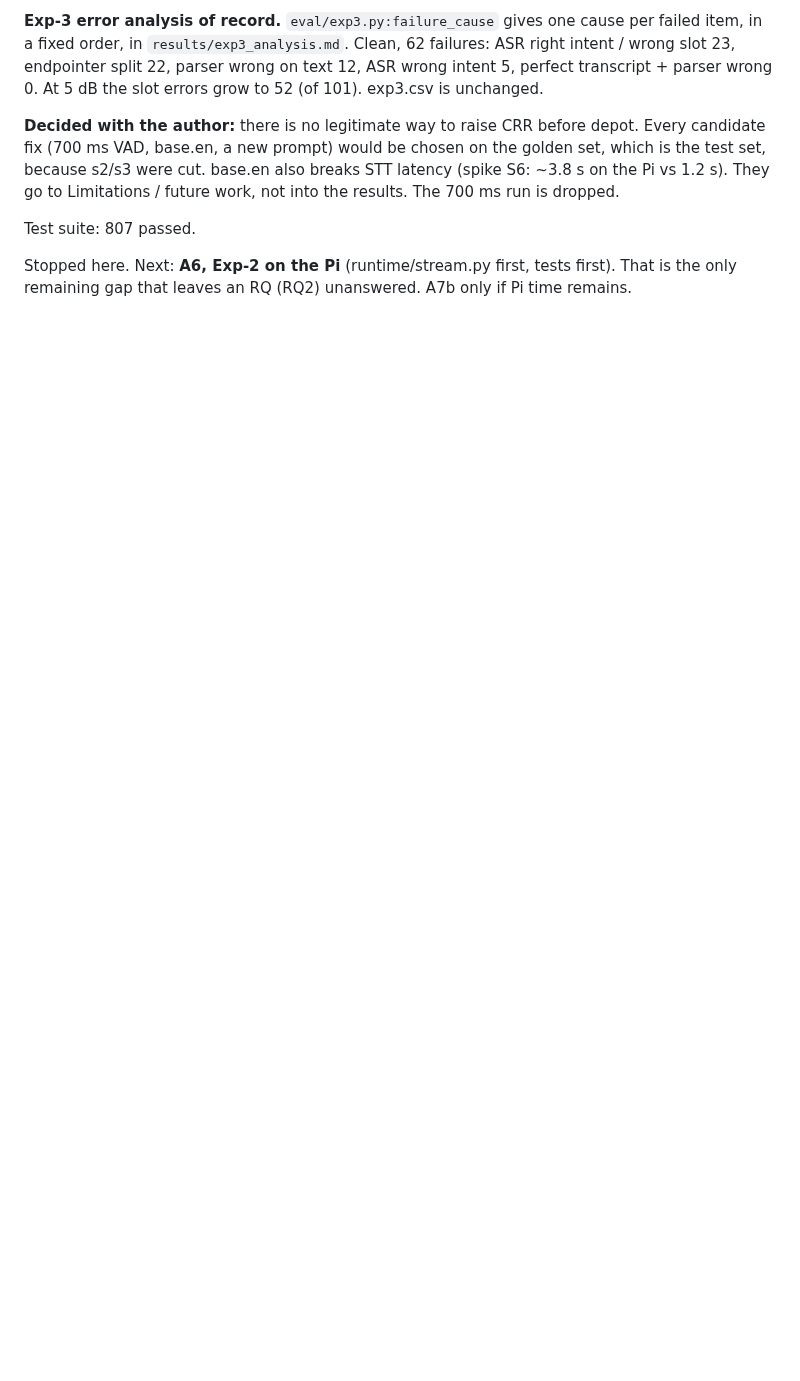
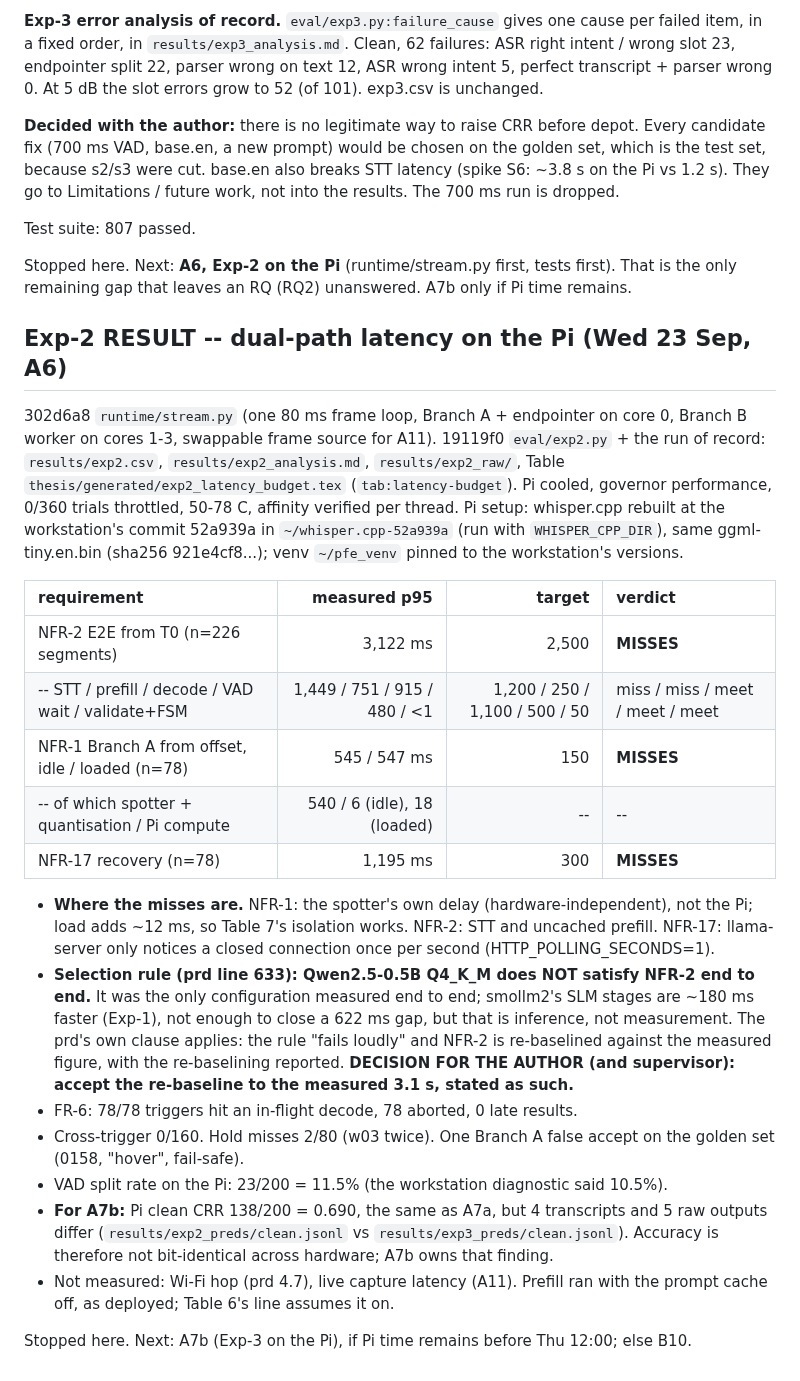
Before and after one commit to TayebKahia/voice-swarm-edge-, a Markdown page: .scratch/sprint-pfe/STATE.md, the part around the change. GitHub-like rendering; blank space fills up the shorter version.

Commit message:
docs(state): Exp-2 of record -- NFR-1/2/17 missed and located; selection rule fails on NFR-2

```diff
--- a/.scratch/sprint-pfe/STATE.md
+++ b/.scratch/sprint-pfe/STATE.md
@@ -1471,3 +1471,43 @@ Test suite: 807 passed.
 
 Stopped here. Next: **A6, Exp-2 on the Pi** (runtime/stream.py first, tests first). That is the
 only remaining gap that leaves an RQ (RQ2) unanswered. A7b only if Pi time remains.
+
+## Exp-2 RESULT -- dual-path latency on the Pi (Wed 23 Sep, A6)
+
+302d6a8 `runtime/stream.py` (one 80 ms frame loop, Branch A + endpointer on core 0,
+Branch B worker on cores 1-3, swappable frame source for A11). 19119f0 `eval/exp2.py` + the
+run of record: `results/exp2.csv`, `results/exp2_analysis.md`, `results/exp2_raw/`,
+Table `thesis/generated/exp2_latency_budget.tex` (`tab:latency-budget`). Pi cooled,
+governor performance, 0/360 trials throttled, 50-78 C, affinity verified per thread.
+Pi setup: whisper.cpp rebuilt at the workstation's commit 52a939a in `~/whisper.cpp-52a939a`
+(run with `WHISPER_CPP_DIR`), same ggml-tiny.en.bin (sha256 921e4cf8...); venv `~/pfe_venv`
+pinned to the workstation's versions.
+
+| requirement | measured p95 | target | verdict |
+| :--- | ---: | ---: | :--- |
+| NFR-2 E2E from T0 (n=226 segments) | 3,122 ms | 2,500 | **MISSES** |
+| -- STT / prefill / decode / VAD wait / validate+FSM | 1,449 / 751 / 915 / 480 / <1 | 1,200 / 250 / 1,100 / 500 / 50 | miss / miss / meet / meet / meet |
+| NFR-1 Branch A from offset, idle / loaded (n=78) | 545 / 547 ms | 150 | **MISSES** |
+| -- of which spotter + quantisation / Pi compute | 540 / 6 (idle), 18 (loaded) | -- | -- |
+| NFR-17 recovery (n=78) | 1,195 ms | 300 | **MISSES** |
+
+- **Where the misses are.** NFR-1: the spotter's own delay (hardware-independent), not the Pi;
+  load adds ~12 ms, so Table 7's isolation works. NFR-2: STT and uncached prefill. NFR-17:
+  llama-server only notices a closed connection once per second (HTTP_POLLING_SECONDS=1).
+- **Selection rule (prd line 633): Qwen2.5-0.5B Q4_K_M does NOT satisfy NFR-2 end to end.**
+  It was the only configuration measured end to end; smollm2's SLM stages are ~180 ms
+  faster (Exp-1), not enough to close a 622 ms gap, but that is inference, not measurement.
+  The prd's own clause applies: the rule "fails loudly" and NFR-2 is re-baselined against
+  the measured figure, with the re-baselining reported. **DECISION FOR THE AUTHOR (and
+  supervisor): accept the re-baseline to the measured 3.1 s, stated as such.**
+- FR-6: 78/78 triggers hit an in-flight decode, 78 aborted, 0 late results.
+- Cross-trigger 0/160. Hold misses 2/80 (w03 twice). One Branch A false accept on the
+  golden set (0158, "hover", fail-safe).
+- VAD split rate on the Pi: 23/200 = 11.5% (the workstation diagnostic said 10.5%).
+- **For A7b:** Pi clean CRR 138/200 = 0.690, the same as A7a, but 4 transcripts and 5 raw
+  outputs differ (`results/exp2_preds/clean.jsonl` vs `results/exp3_preds/clean.jsonl`).
+  Accuracy is therefore not bit-identical across hardware; A7b owns that finding.
+- Not measured: Wi-Fi hop (prd 4.7), live capture latency (A11). Prefill ran with the
+  prompt cache off, as deployed; Table 6's line assumes it on.
+
+Stopped here. Next: A7b (Exp-3 on the Pi), if Pi time remains before Thu 12:00; else B10.
```
